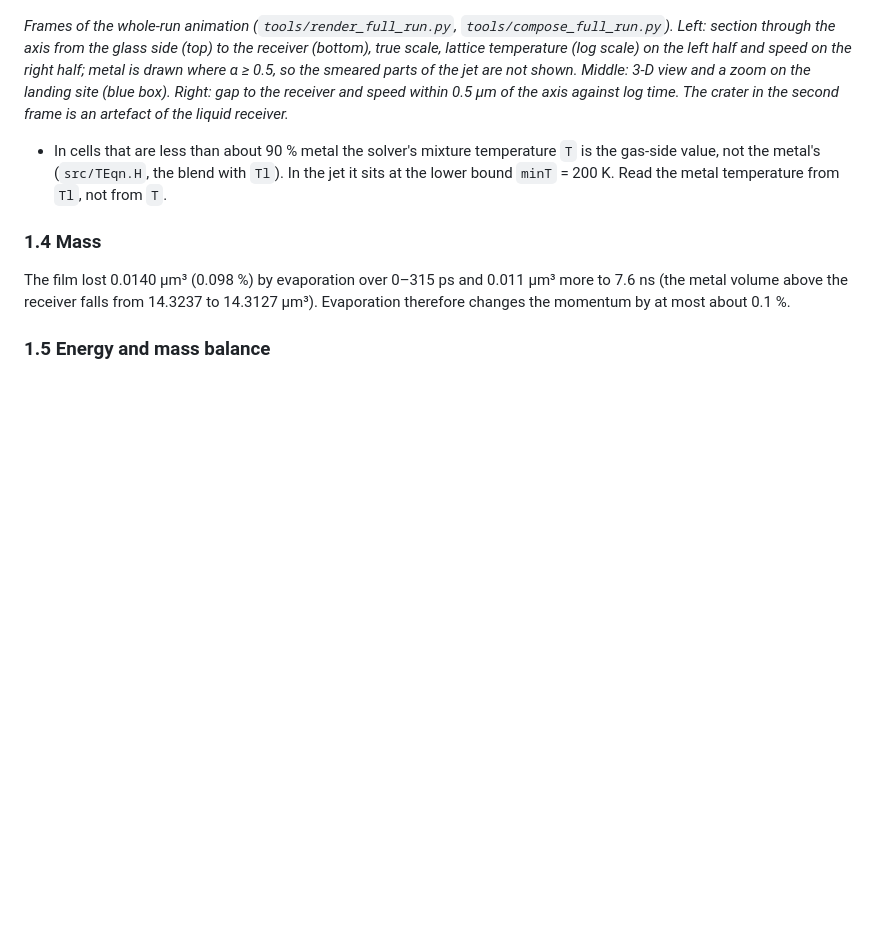
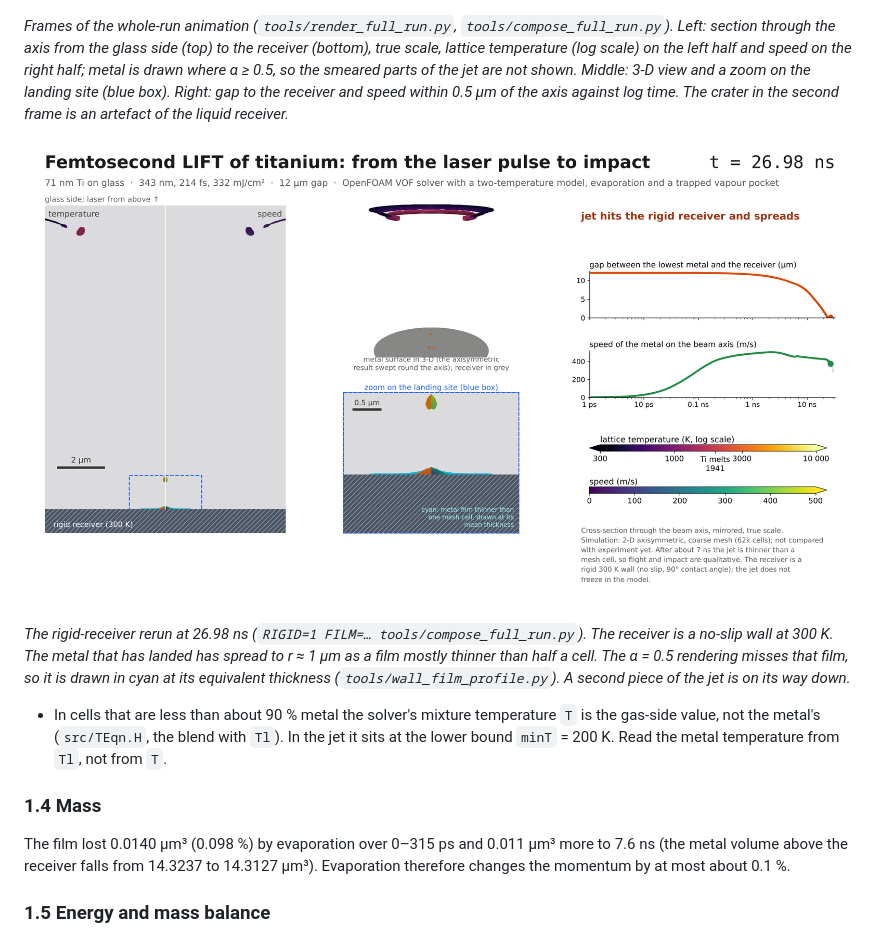
Before and after one commit to Mavadidurai/compInterFoam, a Markdown page: docs/RESULTS.md, the part around the change. GitHub-like rendering; pictures changed too: figures/fsLIFT_332mJ_Ti_meshStudy/full_run_rigid_L1_27.0ns.png (added); blank space fills up the shorter version.

Commit message:
RESULTS 1.3: frame of the rigid-receiver rerun at 27 ns
Co-Authored-By: Claude Opus 5.5 <noreply@anthropic.com>
Claude-Session: https://claude.ai/code/session_0124AGXTp2rSTiFkxAm87uGV

```diff
--- a/docs/RESULTS.md
+++ b/docs/RESULTS.md
@@ -100,6 +100,10 @@ At 315 ps, from [`data/fixes8and9/gci_3.148e-10s.csv`](../figures/fsLIFT_332mJ_T
 
 *Frames of the whole-run animation (`tools/render_full_run.py`, `tools/compose_full_run.py`). Left: section through the axis from the glass side (top) to the receiver (bottom), true scale, lattice temperature (log scale) on the left half and speed on the right half; metal is drawn where α ≥ 0.5, so the smeared parts of the jet are not shown. Middle: 3-D view and a zoom on the landing site (blue box). Right: gap to the receiver and speed within 0.5 µm of the axis against log time. The crater in the second frame is an artefact of the liquid receiver.*
 
+![Rigid-receiver rerun at 26.98 ns: the jet has spread on the wall; the cyan film is thinner than one cell and drawn at its mean thickness](../figures/fsLIFT_332mJ_Ti_meshStudy/full_run_rigid_L1_27.0ns.png)
+
+*The rigid-receiver rerun at 26.98 ns (`RIGID=1 FILM=… tools/compose_full_run.py`). The receiver is a no-slip wall at 300 K. The metal that has landed has spread to r ≈ 1 µm as a film mostly thinner than half a cell. The α = 0.5 rendering misses that film, so it is drawn in cyan at its equivalent thickness (`tools/wall_film_profile.py`). A second piece of the jet is on its way down.*
+
 - In cells that are less than about 90 % metal the solver's mixture temperature `T` is the gas-side value, not the metal's (`src/TEqn.H`, the blend with `Tl`). In the jet it sits at the lower bound `minT` = 200 K. Read the metal temperature from `Tl`, not from `T`.
 
 ### 1.4 Mass
```
